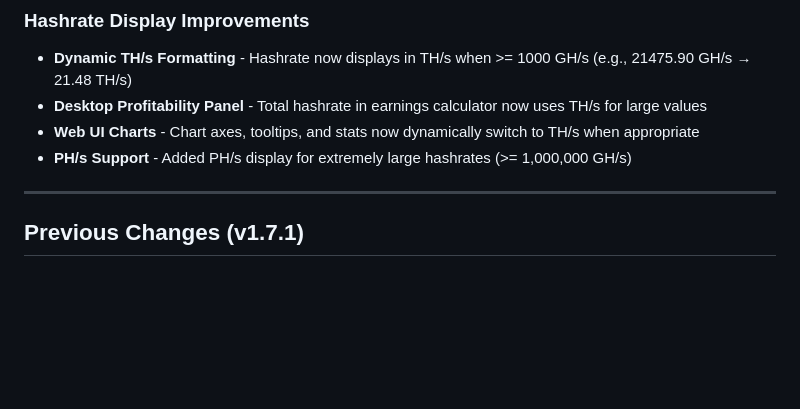
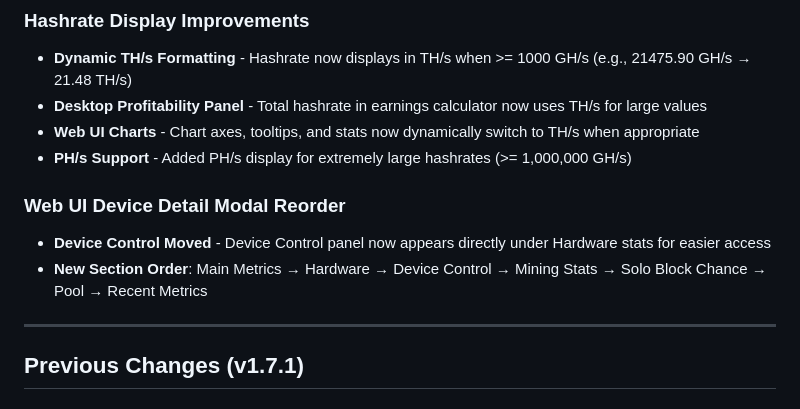
Before and after one commit to ShaeOJ/AxeOS-VPN, a Markdown page: CLAUDE.md, the part around the change. Drawn GitHub-style; blank space fills up the shorter version.

Commit message:
Update CLAUDE.md with v1.7.2 web UI changes
Co-Authored-By: Claude Opus 4.5 <noreply@anthropic.com>

```diff
--- a/CLAUDE.md
+++ b/CLAUDE.md
@@ -21,6 +21,10 @@ Vault-Tec Mining Operations Division - BitAxe Monitoring System for managing mul
 - **Desktop Profitability Panel** - Total hashrate in earnings calculator now uses TH/s for large values
 - **Web UI Charts** - Chart axes, tooltips, and stats now dynamically switch to TH/s when appropriate
 - **PH/s Support** - Added PH/s display for extremely large hashrates (>= 1,000,000 GH/s)
+
+### Web UI Device Detail Modal Reorder
+- **Device Control Moved** - Device Control panel now appears directly under Hardware stats for easier access
+- **New Section Order**: Main Metrics → Hardware → Device Control → Mining Stats → Solo Block Chance → Pool → Recent Metrics
 
 ---
 
```
